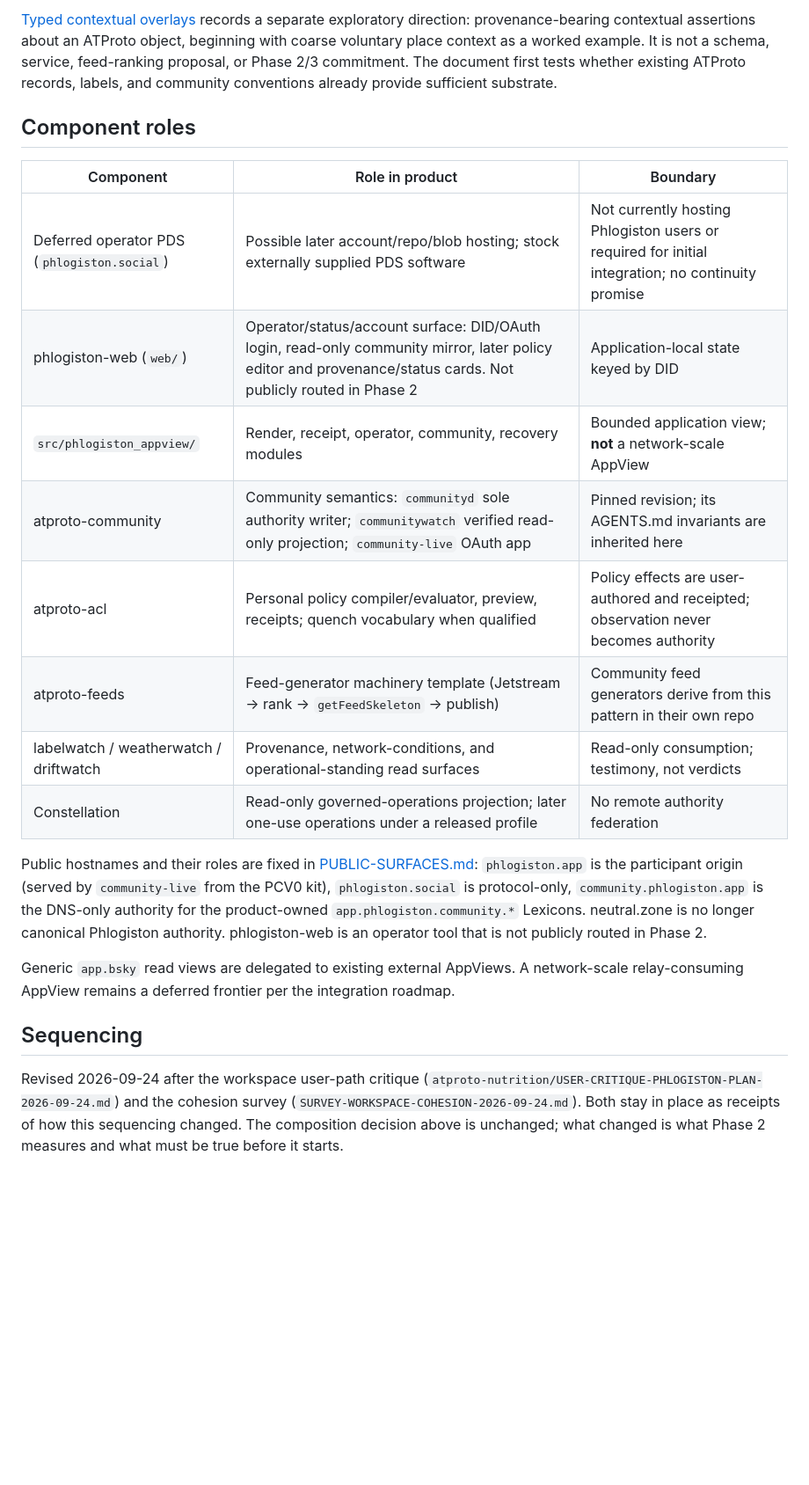
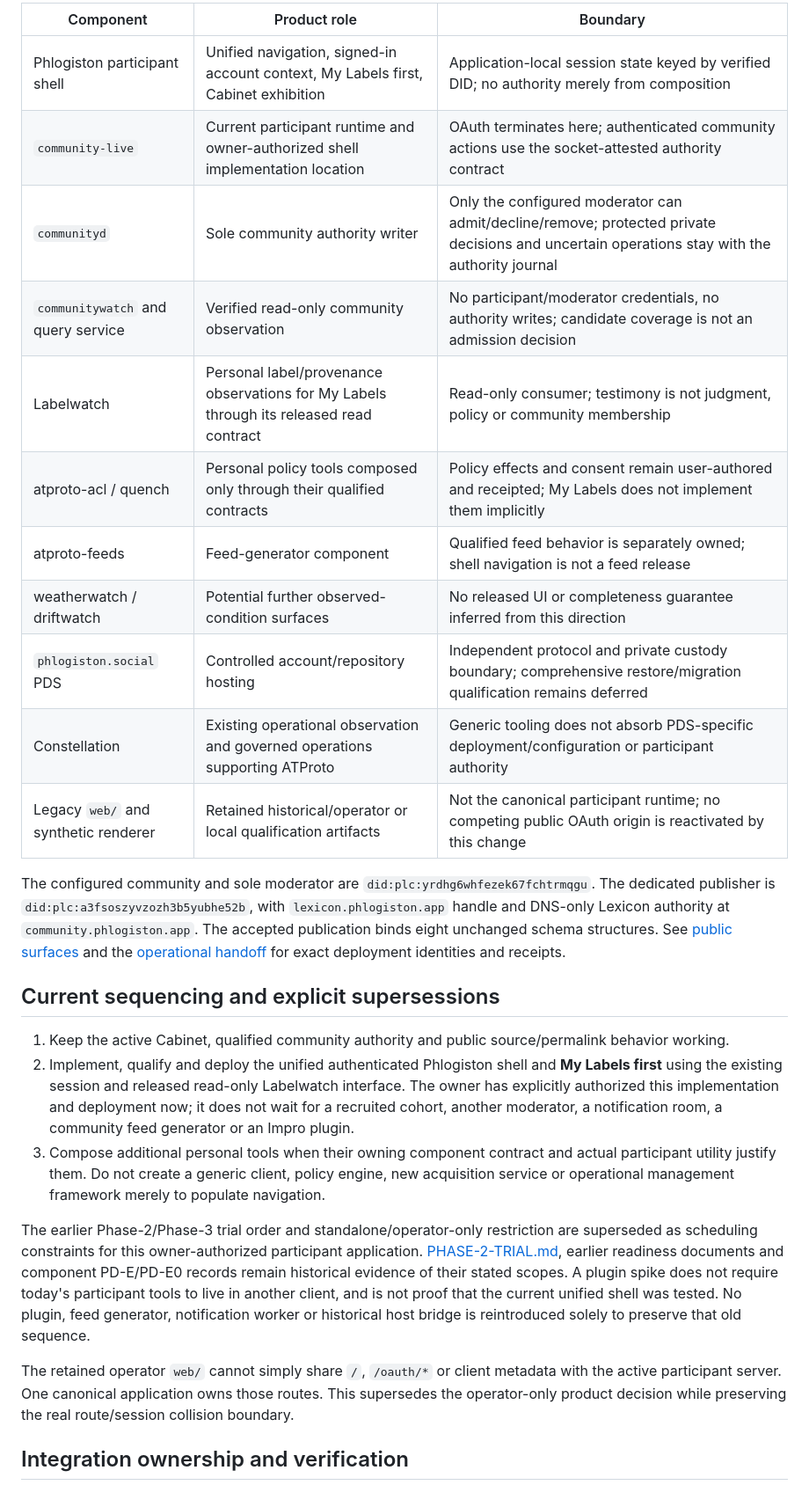
Before and after one commit to unpingable/phlogiston-pds-appview, a Markdown page: docs/PRODUCT-ARCHITECTURE.md, the part around one of its changes. Shown at 88% size. Rendered like a GitHub page; blank space fills up the shorter version.

Commit message:
Set integrated participant shell and My Labels as current product direction

```diff
--- a/docs/PRODUCT-ARCHITECTURE.md
+++ b/docs/PRODUCT-ARCHITECTURE.md
@@ -51,42 +24,29 @@ phlogiston pins the qualified revision.
 
-[Typed contextual overlays](TYPED-CONTEXTUAL-OVERLAYS-RESEARCH.md) records a
-separate exploratory direction: provenance-bearing contextual assertions about
-an ATProto object, beginning with coarse voluntary place context as a worked
-example. It is not a schema, service, feed-ranking proposal, or Phase 2/3
-commitment. The document first tests whether existing ATProto records, labels,
-and community conventions already provide sufficient substrate.
+| Component | Product role | Boundary |
+| --- | --- | --- |
+| Phlogiston participant shell | Unified navigation, signed-in account context, My Labels first, Cabinet exhibition | Application-local session state keyed by verified DID; no authority merely from composition |
+| `community-live` | Current participant runtime and owner-authorized shell implementation location | OAuth terminates here; authenticated community actions use the socket-attested authority contract |
+| `communityd` | Sole community authority writer | Only the configured moderator can admit/decline/remove; protected private decisions and uncertain operations stay with the authority journal |
+| `communitywatch` and query service | Verified read-only community observation | No participant/moderator credentials, no authority writes; candidate coverage is not an admission decision |
+| Labelwatch | Personal label/provenance observations for My Labels through its released read contract | Read-only consumer; testimony is not judgment, policy or community membership |
+| atproto-acl / quench | Personal policy tools composed only through their qualified contracts | Policy effects and consent remain user-authored and receipted; My Labels does not implement them implicitly |
+| atproto-feeds | Feed-generator component | Qualified feed behavior is separately owned; shell navigation is not a feed release |
+| weatherwatch / driftwatch | Potential further observed-condition surfaces | No released UI or completeness guarantee inferred from this direction |
+| `phlogiston.social` PDS | Controlled account/repository hosting | Independent protocol and private custody boundary; comprehensive restore/migration qualification remains deferred |
+| Constellation | Existing operational observation and governed operations supporting ATProto | Generic tooling does not absorb PDS-specific deployment/configuration or participant authority |
+| Legacy `web/` and synthetic renderer | Retained historical/operator or local qualification artifacts | Not the canonical participant runtime; no competing public OAuth origin is reactivated by this change |
 
-## Component roles
+The configured community and sole moderator are `did:plc:yrdhg6whfezek67fchtrmqgu`. The dedicated publisher is `did:plc:a3fsoszyvzozh3b5yubhe52b`, with `lexicon.phlogiston.app` handle and DNS-only Lexicon authority at `community.phlogiston.app`. The accepted publication binds eight unchanged schema structures. See [public surfaces](PUBLIC-SURFACES.md) and the [operational handoff](P0-IMPLEMENTATION-HANDOFF.md) for exact deployment identities and receipts.
 
-| Component | Role in product | Boundary |
-| --- | --- | --- |
-| Deferred operator PDS (`phlogiston.social`) | Possible later account/repo/blob hosting; stock externally supplied PDS software | Not currently hosting Phlogiston users or required for initial integration; no continuity promise |
-| phlogiston-web (`web/`) | Operator/status/account surface: DID/OAuth login, read-only community mirror, later policy editor and provenance/status cards. Not publicly routed in Phase 2 | Application-local state keyed by DID |
-| `src/phlogiston_appview/` | Render, receipt, operator, community, recovery modules | Bounded application view; **not** a network-scale AppView |
-| atproto-community | Community semantics: `communityd` sole authority writer; `communitywatch` verified read-only projection; `community-live` OAuth app | Pinned revision; its AGENTS.md invariants are inherited here |
-| atproto-acl | Personal policy compiler/evaluator, preview, receipts; quench vocabulary when qualified | Policy effects are user-authored and receipted; observation never becomes authority |
-| atproto-feeds | Feed-generator machinery template (Jetstream → rank → `getFeedSkeleton` → publish) | Community feed generators derive from this pattern in their own repo |
-| labelwatch / weatherwatch / driftwatch | Provenance, network-conditions, and operational-standing read surfaces | Read-only consumption; testimony, not verdicts |
-| Constellation | Read-only governed-operations projection; later one-use operations under a released profile | No remote authority federation |
+## Current sequencing and explicit supersessions
 
-Public hostnames and their roles are fixed in
-[PUBLIC-SURFACES.md](PUBLIC-SURFACES.md): `phlogiston.app` is the
-participant origin (served by `community-live` from the PCV0 kit),
-`phlogiston.social` is protocol-only, `community.phlogiston.app` is the DNS-only authority for the product-owned
-`app.phlogiston.community.*` Lexicons. neutral.zone is no longer canonical
-Phlogiston authority. phlogiston-web is an
-operator tool that is not publicly routed in Phase 2.
+1. Keep the active Cabinet, qualified community authority and public source/permalink behavior working.
+2. Implement, qualify and deploy the unified authenticated Phlogiston shell and **My Labels first** using the existing session and released read-only Labelwatch interface. The owner has explicitly authorized this implementation and deployment now; it does not wait for a recruited cohort, another moderator, a notification room, a community feed generator or an Impro plugin.
+3. Compose additional personal tools when their owning component contract and actual participant utility justify them. Do not create a generic client, policy engine, new acquisition service or operational management framework merely to populate navigation.
 
-Generic `app.bsky` read views are delegated to existing external AppViews. A
-network-scale relay-consuming AppView remains a deferred frontier per the
-integration roadmap.
+The earlier Phase-2/Phase-3 trial order and standalone/operator-only restriction are superseded as scheduling constraints for this owner-authorized participant application. [PHASE-2-TRIAL.md](PHASE-2-TRIAL.md), earlier readiness documents and component PD-E/PD-E0 records remain historical evidence of their stated scopes. A plugin spike does not require today's participant tools to live in another client, and is not proof that the current unified shell was tested. No plugin, feed generator, notification worker or historical host bridge is reintroduced solely to preserve that old sequence.
 
-## Sequencing
+The retained operator `web/` cannot simply share `/`, `/oauth/*` or client metadata with the active participant server. One canonical application owns those routes. This supersedes the operator-only product decision while preserving the real route/session collision boundary.
 
-Revised 2026-09-24 after the workspace user-path critique
-(`atproto-nutrition/USER-CRITIQUE-PHLOGISTON-PLAN-2026-09-24.md`) and the
-cohesion survey (`SURVEY-WORKSPACE-COHESION-2026-09-24.md`). Both stay in
-place as receipts of how this sequencing changed. The composition decision
-above is unchanged; what changed is what Phase 2 measures and what must be
-true before it starts.
+## Integration ownership and verification
 
```
Also changed, not shown: other parts of docs/PRODUCT-ARCHITECTURE.md (+15 -172 lines), docs/PUBLIC-SURFACES.md (+23 -92 lines).
